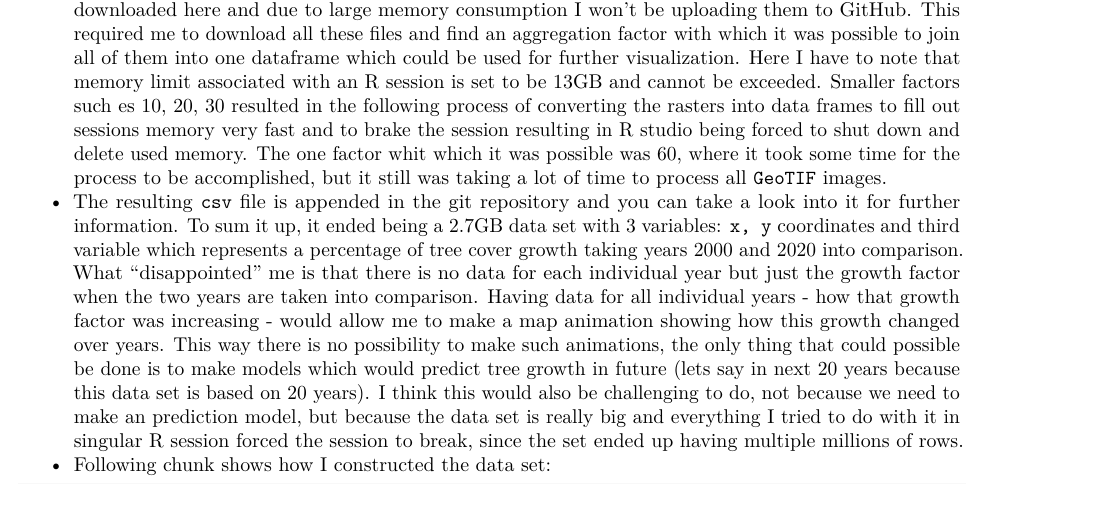
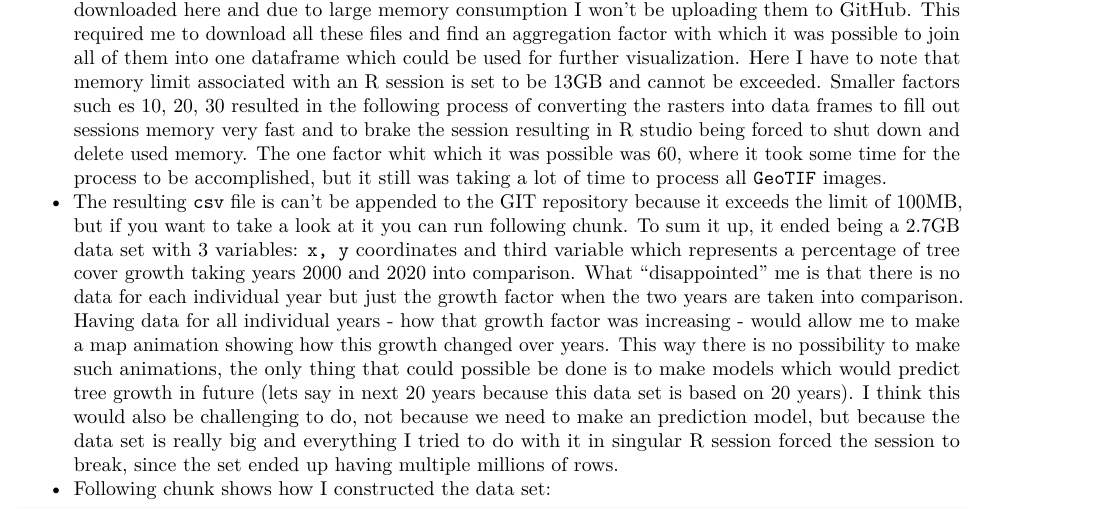
Before and after one commit to mpetojevic/Spatio-Temporal-Analysis-Of-Sustainability-Data, an R Markdown document (Spatio-Temporal-Analysis-GeoTIFF-Get-To-Know.Rmd): part of page 1 of 6, cut so that both start at the same text. Rendered offline with R 4.5, knitr and Pandoc, then LaTeX, with nearby package versions; some code elsewhere in the file could not run offline.

Commit message:
Updated Rmarkdown file

````diff
--- a/Spatio-Temporal-Analysis-GeoTIFF-Get-To-Know.Rmd
+++ b/Spatio-Temporal-Analysis-GeoTIFF-Get-To-Know.Rmd
@@ -14,7 +14,7 @@ This is a test file for trying out possibilities with GeoTIF data.
 1.  **Bind all GeoTIF Data into a Dataframe**
 
 -   First I created `txt` file with list all `GeoTIF` images regarding Tree Cover Gain in 2000-2020, files can be downloaded [here](https://glad.umd.edu/users/Potapov/GLCLUC2020/Forest_height_gain_2000_2020/) and due to large memory consumption I won't be uploading them to GitHub. This required me to download all these files and find an aggregation factor with which it was possible to join all of them into one dataframe which could be used for further visualization. Here I have to note that memory limit associated with an R session is set to be 13GB and cannot be exceeded. Smaller factors such es 10, 20, 30 resulted in the following process of converting the rasters into data frames to fill out sessions memory very fast and to brake the session resulting in R studio being forced to shut down and delete used memory. The one factor whit which it was possible was 60, where it took some time for the process to be accomplished, but it still was taking a lot of time to process all `GeoTIF` images.
--   The resulting `csv` file is appended in the git repository and you can take a look into it for further information. To sum it up, it ended being a 2.7GB data set with 3 variables: `x, y` coordinates and third variable which represents a percentage of tree cover growth taking years 2000 and 2020 into comparison. What "disappointed" me is that there is no data for each individual year but just the growth factor when the two years are taken into comparison. Having data for all individual years - how that growth factor was increasing - would allow me to make a map animation showing how this growth changed over years. This way there is no possibility to make such animations, the only thing that could possible be done is to make models which would predict tree growth in future (lets say in next 20 years because this data set is based on 20 years). I think this would also be challenging to do, not because we need to make an prediction model, but because the data set is really big and everything I tried to do with it in singular R session forced the session to break, since the set ended up having multiple millions of rows.
+-   The resulting `csv` file is can't be appended to the GIT repository because it exceeds the limit of 100MB, but if you want to take a look at it you can run following chunk. To sum it up, it ended being a 2.7GB data set with 3 variables: `x, y` coordinates and third variable which represents a percentage of tree cover growth taking years 2000 and 2020 into comparison. What "disappointed" me is that there is no data for each individual year but just the growth factor when the two years are taken into comparison. Having data for all individual years - how that growth factor was increasing - would allow me to make a map animation showing how this growth changed over years. This way there is no possibility to make such animations, the only thing that could possible be done is to make models which would predict tree growth in future (lets say in next 20 years because this data set is based on 20 years). I think this would also be challenging to do, not because we need to make an prediction model, but because the data set is really big and everything I tried to do with it in singular R session forced the session to break, since the set ended up having multiple millions of rows.
 -   Following chunk shows how I constructed the data set:
 
 ```{r}
````
